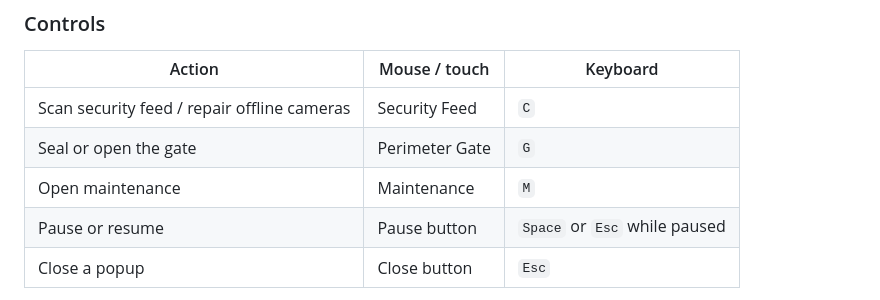
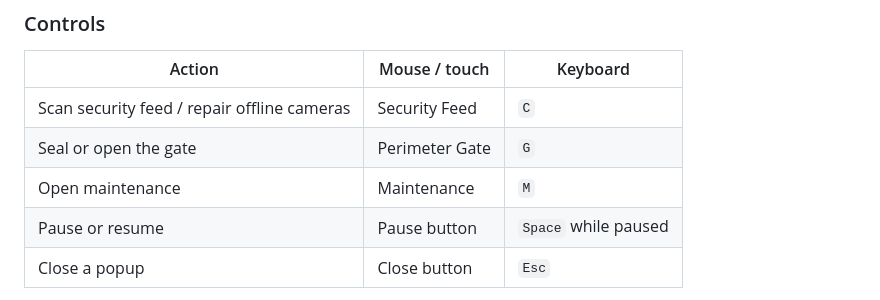
Before and after one commit to davidzhong39/Byte-of-87, a Markdown page: README.md, the part around the change. GitHub-like rendering.

```diff
--- a/README.md
+++ b/README.md
@@ -43,7 +43,7 @@ Then open [http://localhost:8000](http://localhost:8000). Stop the server with `
 | Scan security feed / repair offline cameras | Security Feed | `C` |
 | Seal or open the gate | Perimeter Gate | `G` |
 | Open maintenance | Maintenance | `M` |
-| Pause or resume | Pause button | `Space` or `Esc` while paused |
+| Pause or resume | Pause button | `Space` while paused |
 | Close a popup | Close button | `Esc` |
 
 Each night is a standalone level. After a loss or completed night, choose to replay that level or return to night selection. The moon moves across the sky as the night progresses. The help button (`?`) opens the in-game field manual.
```
